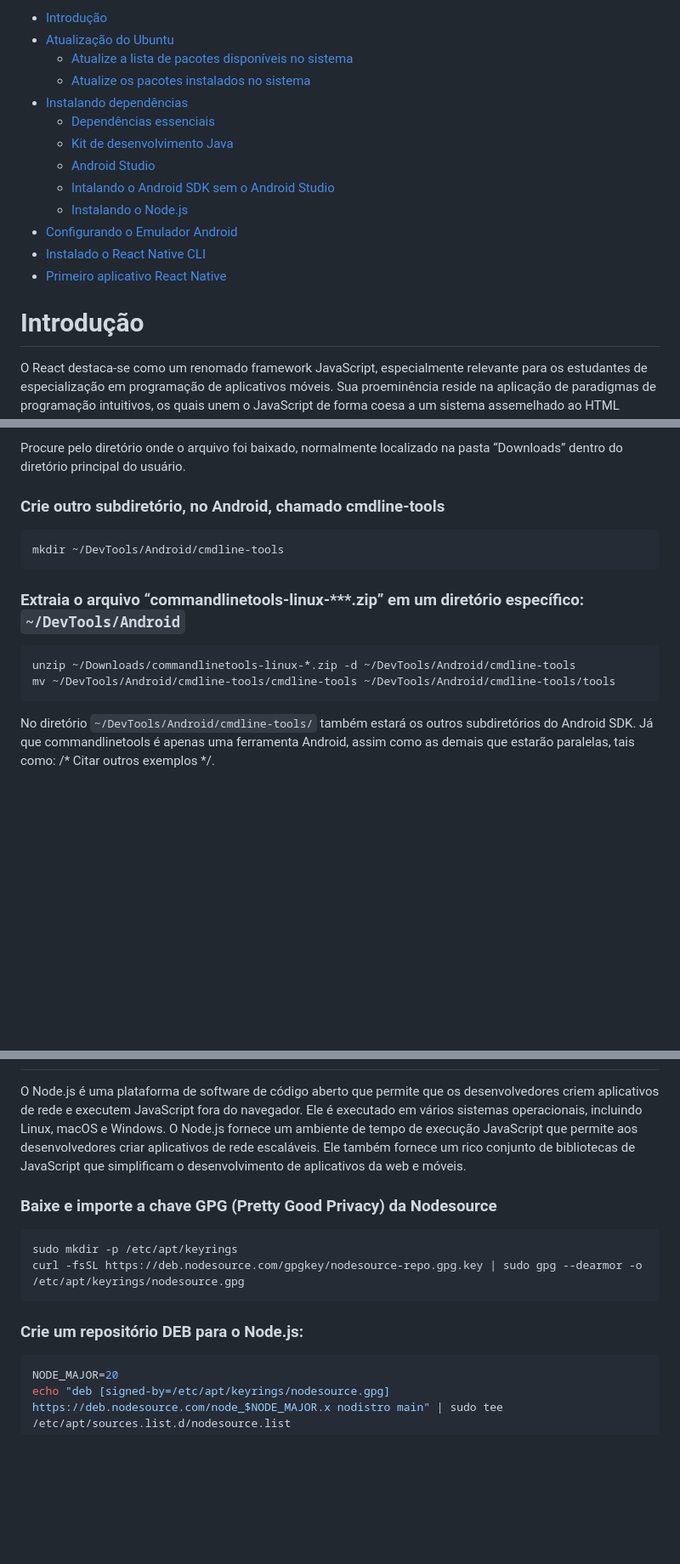
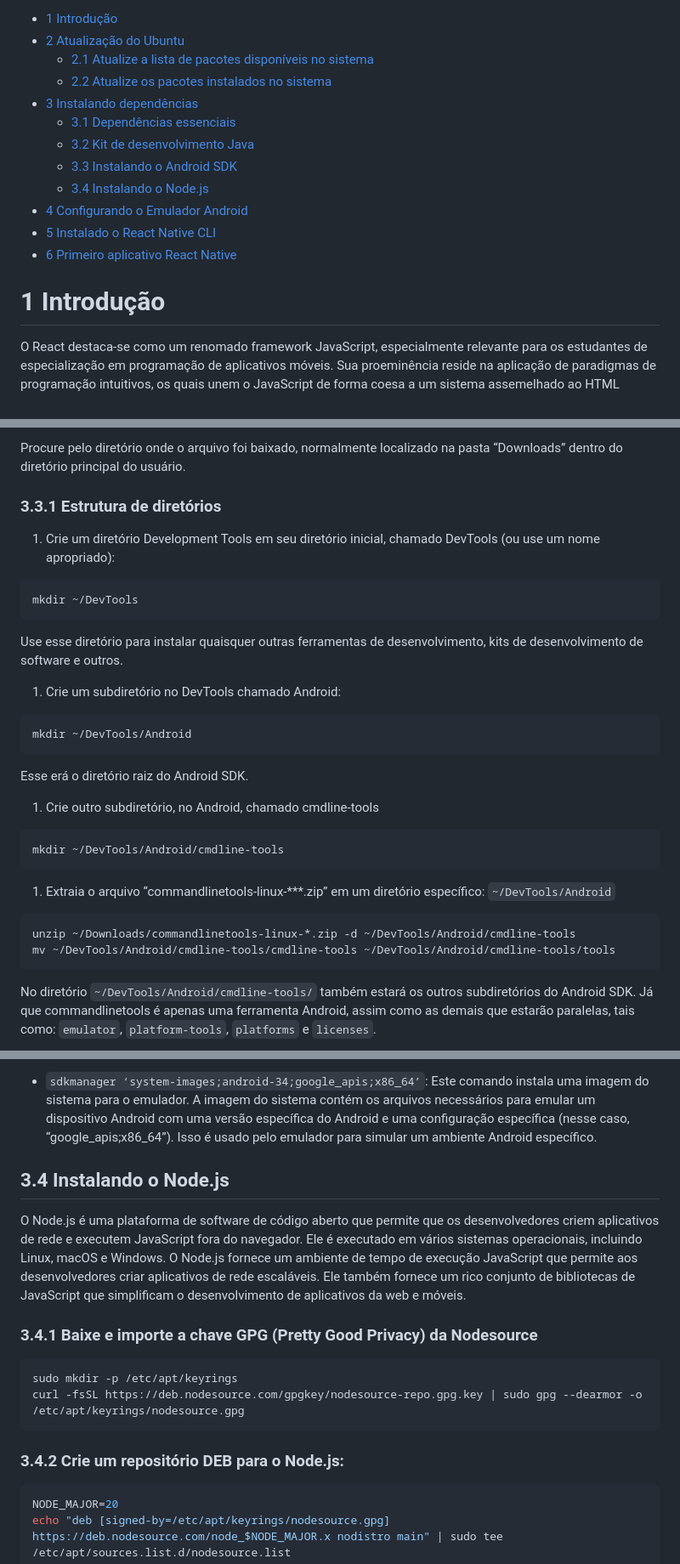
Before and after one commit to dispositivos-moveis-ivaneyvieira/tutorialSetupReact, a Markdown page: Tutorial-de-instalação-Ract-Native.md, 3 parts joined by grey strips. Shown: that part at 85% size. GitHub-like rendering; blank space fills up the shorter version.

````diff
--- a/Tutorial-de-instalação-Ract-Native.md
+++ b/Tutorial-de-instalação-Ract-Native.md
@@ -1,22 +1,21 @@
--   [Introdução](#introdução)
--   [Atualização do Ubuntu](#atualização-do-ubuntu)
-    -   [Atualize a lista de pacotes disponíveis no
+-   [1 Introdução](#introdução)
+-   [2 Atualização do Ubuntu](#atualização-do-ubuntu)
+    -   [2.1 Atualize a lista de pacotes disponíveis no
         sistema](#atualize-a-lista-de-pacotes-disponíveis-no-sistema)
-    -   [Atualize os pacotes instalados no
+    -   [2.2 Atualize os pacotes instalados no
         sistema](#atualize-os-pacotes-instalados-no-sistema)
--   [Instalando dependências](#instalando-dependências)
-    -   [Dependências essenciais](#dependências-essenciais)
-    -   [Kit de desenvolvimento Java](#kit-de-desenvolvimento-java)
-    -   [Android Studio](#android-studio)
-    -   [Intalando o Android SDK sem o Android
-        Studio](#intalando-o-android-sdk-sem-o-android-studio)
-    -   [Instalando o Node.js](#instalando-o-node.js)
--   [Configurando o Emulador Android](#configurando-o-emulador-android)
--   [Instalado o React Native CLI](#instalado-o-react-native-cli)
--   [Primeiro aplicativo React
+-   [3 Instalando dependências](#instalando-dependências)
+    -   [3.1 Dependências essenciais](#dependências-essenciais)
+    -   [3.2 Kit de desenvolvimento Java](#kit-de-desenvolvimento-java)
+    -   [3.3 Instalando o Android SDK](#instalando-o-android-sdk)
+    -   [3.4 Instalando o Node.js](#instalando-o-node.js)
+-   [4 Configurando o Emulador
+    Android](#configurando-o-emulador-android)
+-   [5 Instalado o React Native CLI](#instalado-o-react-native-cli)
+-   [6 Primeiro aplicativo React
     Native](#primeiro-aplicativo-react-native)
 
-# Introdução
+# 1 Introdução
 
 O React destaca-se como um renomado framework JavaScript, especialmente
 relevante para os estudantes de especialização em programação de
@@ -285,13 +278,34 @@ Procure pelo diretório onde o arquivo foi baixado, normalmente
 localizado na pasta “Downloads” dentro do diretório principal do
 usuário.
 
-### Crie outro subdiretório, no Android, chamado cmdline-tools
+### 3.3.1 Estrutura de diretórios
+
+1.  Crie um diretório Development Tools em seu diretório inicial,
+    chamado DevTools (ou use um nome apropriado):
+
+``` bash
+mkdir ~/DevTools
+```
+
+Use esse diretório para instalar quaisquer outras ferramentas de
+desenvolvimento, kits de desenvolvimento de software e outros.
+
+1.  Crie um subdiretório no DevTools chamado Android:
+
+``` bash
+mkdir ~/DevTools/Android
+```
+
+Esse erá o diretório raiz do Android SDK.
+
+1.  Crie outro subdiretório, no Android, chamado cmdline-tools
 
 ``` bash
 mkdir ~/DevTools/Android/cmdline-tools
 ```
 
-### Extraia o arquivo “commandlinetools-linux-\*\*\*.zip” em um diretório específico: `~/DevTools/Android`
+1.  Extraia o arquivo “commandlinetools-linux-\*\*\*.zip” em um
+    diretório específico: `~/DevTools/Android`
 
 ``` bash
 unzip ~/Downloads/commandlinetools-linux-*.zip -d ~/DevTools/Android/cmdline-tools
@@ -301,5 +315,5 @@ mv ~/DevTools/Android/cmdline-tools/cmdline-tools ~/DevTools/Android/cmdline-too
 No diretório `~/DevTools/Android/cmdline-tools/` também estará os outros
 subdiretórios do Android SDK. Já que commandlinetools é apenas uma
 ferramenta Android, assim como as demais que estarão paralelas, tais
-como: /\* Citar outros exemplos \*/.
+como: `emulator`, `platform-tools`, `platforms` e `licenses`.
 
@@ -402,3 +440,11 @@ obter as últimas funcionalidades.
+-   `sdkmanager ‘system-images;android-34;google_apis;x86_64’`: Este
+    comando instala uma imagem do sistema para o emulador. A imagem do
+    sistema contém os arquivos necessários para emular um dispositivo
+    Android com uma versão específica do Android e uma configuração
+    específica (nesse caso, “google_apis;x86_64”). Isso é usado pelo
+    emulador para simular um ambiente Android específico.
+
+## 3.4 Instalando o Node.js
 
 O Node.js é uma plataforma de software de código aberto que permite que
 os desenvolvedores criem aplicativos de rede e executem JavaScript fora
@@ -409,14 +455,14 @@ rede escaláveis. Ele também fornece um rico conjunto de bibliotecas de
 JavaScript que simplificam o desenvolvimento de aplicativos da web e
 móveis.
 
-### Baixe e importe a chave GPG (Pretty Good Privacy) da Nodesource
+### 3.4.1 Baixe e importe a chave GPG (Pretty Good Privacy) da Nodesource
 
 ``` bash
 sudo mkdir -p /etc/apt/keyrings
 curl -fsSL https://deb.nodesource.com/gpgkey/nodesource-repo.gpg.key | sudo gpg --dearmor -o /etc/apt/keyrings/nodesource.gpg
 ```
 
-### Crie um repositório DEB para o Node.js:
+### 3.4.2 Crie um repositório DEB para o Node.js:
 
 ``` bash
 NODE_MAJOR=20
````
Also changed, not shown: other parts of Tutorial-de-instalação-Ract-Native.md (+94 -76 lines), devtools.png (added), 2 other files.
